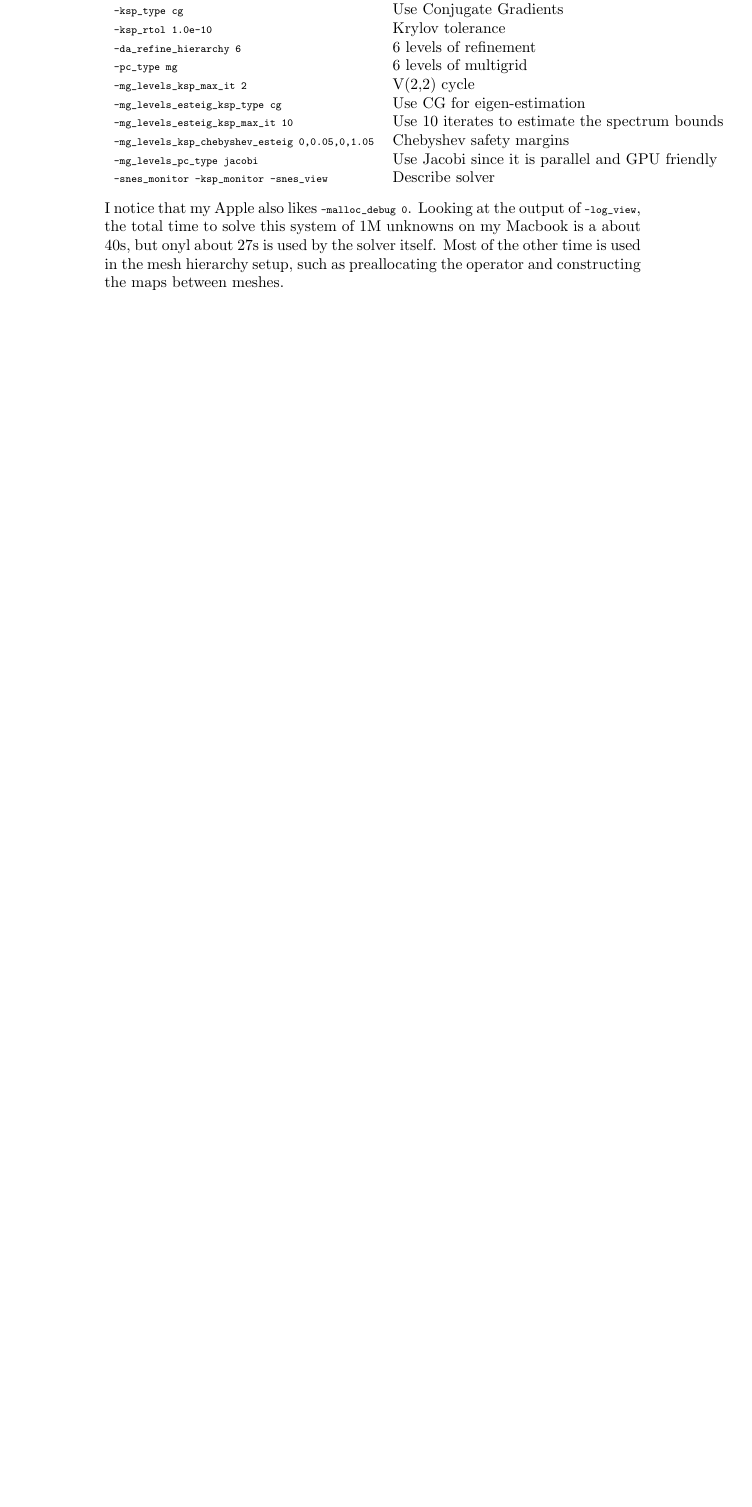
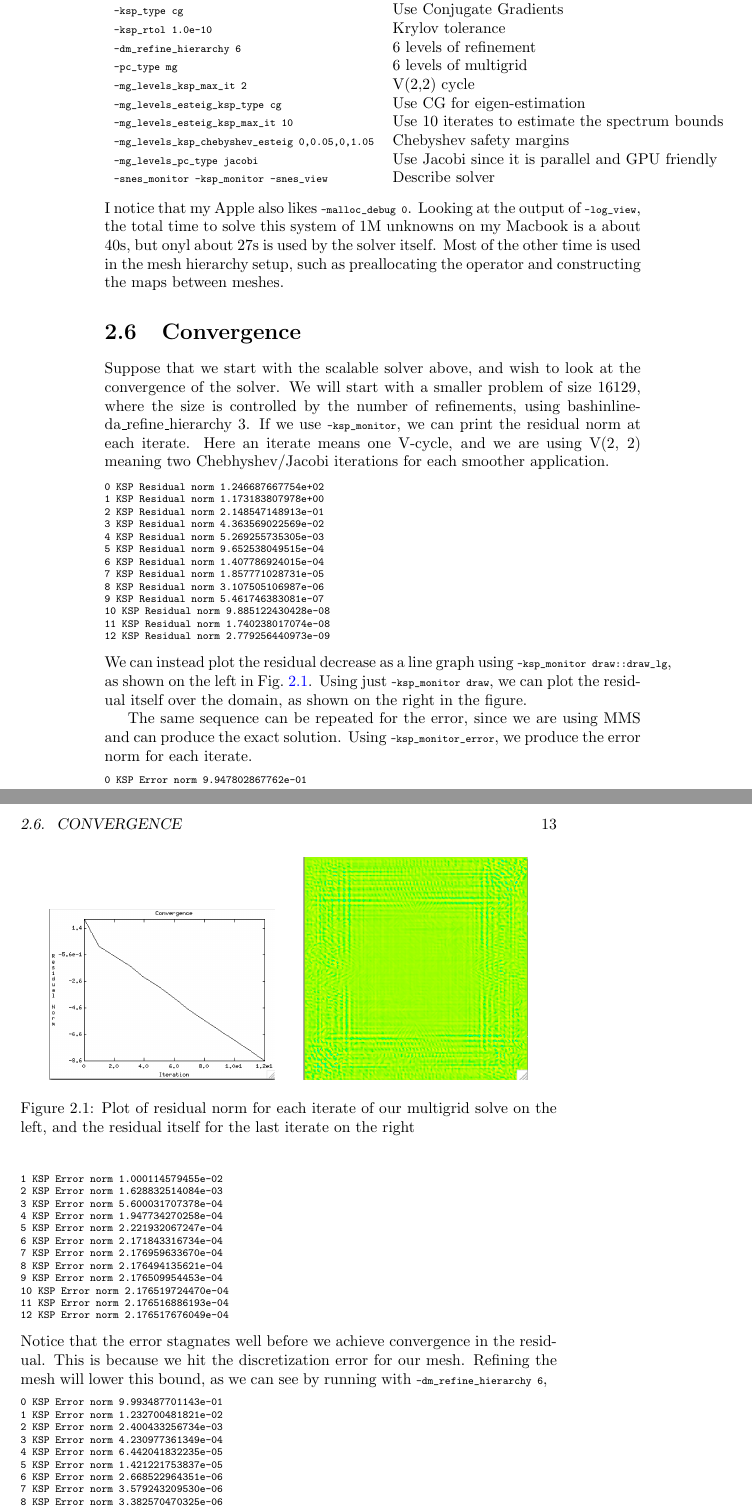
Before and after one commit to knepley/robustmg, a LaTeX thesis (docs/robustmg.tex, which reads docs/ChPoisson.tex): part of page 12 of 21 before the commit and two parts of pages 12 and 13 of 23 after it, the two joined at a grey line, cut so that both start at the same text, the shorter picture padded with empty space. Compiled offline with pdfLaTeX.

Commit message:
Doc: Add material about convergence - Tried to remove things specific to my machine

```diff
--- a/docs/ChPoisson.tex
+++ b/docs/ChPoisson.tex
@@ -126,7 +126,7 @@ We will begin our scaling runs with GMG, but also include AMG eventually. Our fi
  \bashinline{-dm_plex_box_faces 16,16}                   & Original grid is 16x16 \\
  \bashinline{-ksp\_type cg}                              & Use Conjugate Gradients \\
  \bashinline{-ksp\_rtol 1.0e-10}                         & Krylov tolerance \\
- \bashinline{-da\_refine\_hierarchy 6}                   & 6 levels of refinement \\
+ \bashinline{-dm\_refine\_hierarchy 6}                   & 6 levels of refinement \\
  \bashinline{-pc\_type mg}                               & 6 levels of multigrid \\
  \bashinline{-mg\_levels\_ksp_max_it 2}                  & V(2,2) cycle \\
  \bashinline{-mg\_levels\_esteig\_ksp\_type cg}          & Use CG for eigen-estimation \\
@@ -137,3 +137,60 @@ We will begin our scaling runs with GMG, but also include AMG eventually. Our fi
 \end{tabular}
 \end{center}
 I notice that my Apple also likes \bashinline{-malloc_debug 0}. Looking at the output of \bashinline{-log\_view}, the total time to solve this system of 1M unknowns on my Macbook is a about 40s, but onyl about 27s is used by the solver itself. Most of the other time is used in the mesh hierarchy setup, such as preallocating the operator and constructing the maps between meshes.
+
+\section{Convergence}
+
+Suppose that we start with the scalable solver above, and wish to look at the convergence of the solver. We will start with a smaller problem of size 16129, where the size is controlled by the number of refinements, using bashinline{-da\_refine\_hierarchy 3}. If we use \bashinline{-ksp_monitor}, we can print the residual norm at each iterate. Here an iterate means one V-cycle, and we are using V(2, 2) meaning two Chebhyshev/Jacobi iterations for each smoother application.
+\begin{bash}
+0 KSP Residual norm 1.246687667754e+02
+1 KSP Residual norm 1.173183807978e+00
+2 KSP Residual norm 2.148547148913e-01
+3 KSP Residual norm 4.363569022569e-02
+4 KSP Residual norm 5.269255735305e-03
+5 KSP Residual norm 9.652538049515e-04
+6 KSP Residual norm 1.407786924015e-04
+7 KSP Residual norm 1.857771028731e-05
+8 KSP Residual norm 3.107505106987e-06
+9 KSP Residual norm 5.461746383081e-07
+10 KSP Residual norm 9.885122430428e-08
+11 KSP Residual norm 1.740238017074e-08
+12 KSP Residual norm 2.779256440973e-09
+\end{bash}
+We can instead plot the residual decrease as a line graph using \bashinline{-ksp_monitor draw::draw_lg}, as shown on the left in Fig.~\ref{fig:residualPlots}. Using just \bashinline{-ksp_monitor draw}, we can plot the residual itself over the domain, as shown on the right in the figure.
+
+\begin{figure}
+\centering
+\includegraphics[width=2in]{figures/residualLG.png}\hfil
+\includegraphics[width=2in]{figures/residualLast.png}
+\caption{Plot of residual norm for each iterate of our multigrid solve on the left, and the residual itself for the last iterate on the right\label{fig:residualPlots}}
+\end{figure}
+
+The same sequence can be repeated for the error, since we are using MMS and can produce the exact solution. Using \bashinline{-ksp_monitor_error}, we produce the error norm for each iterate.
+\begin{bash}
+0 KSP Error norm 9.947802867762e-01
+1 KSP Error norm 1.000114579455e-02
+2 KSP Error norm 1.628832514084e-03
+3 KSP Error norm 5.600031707378e-04
+4 KSP Error norm 1.947734270258e-04
+5 KSP Error norm 2.221932067247e-04
+6 KSP Error norm 2.171843316734e-04
+7 KSP Error norm 2.176959633670e-04
+8 KSP Error norm 2.176494135621e-04
+9 KSP Error norm 2.176509954453e-04
+10 KSP Error norm 2.176519724470e-04
+11 KSP Error norm 2.176516886193e-04
+12 KSP Error norm 2.176517676049e-04
+\end{bash}
+Notice that the error stagnates well before we achieve convergence in the residual. This is because we hit the discretization error for our mesh. Refining the mesh will lower this bound, as we can see by running with \bashinline{-dm_refine_hierarchy 6},
+\begin{bash}
+0 KSP Error norm 9.993487701143e-01
+1 KSP Error norm 1.232700481821e-02
+2 KSP Error norm 2.400433256734e-03
+3 KSP Error norm 4.230977361349e-04
+4 KSP Error norm 6.442041832235e-05
+5 KSP Error norm 1.421221753837e-05
+6 KSP Error norm 2.668522964351e-06
+7 KSP Error norm 3.579243209530e-06
+8 KSP Error norm 3.382570470325e-06
+9 KSP Error norm 3.409974576211e-06
+10 KSP Error norm 3.408023096618e-06
```
Also changed, not shown: docs/figures/errorLG.png (added), docs/figures/errorLast.png (added), docs/figures/logos/UB_Primary.png (added), docs/figures/residualLG.png (added), docs/figures/residualLast.png (added), docs/makefile, docs/ChPoisson.tex (11 more changed lines).
